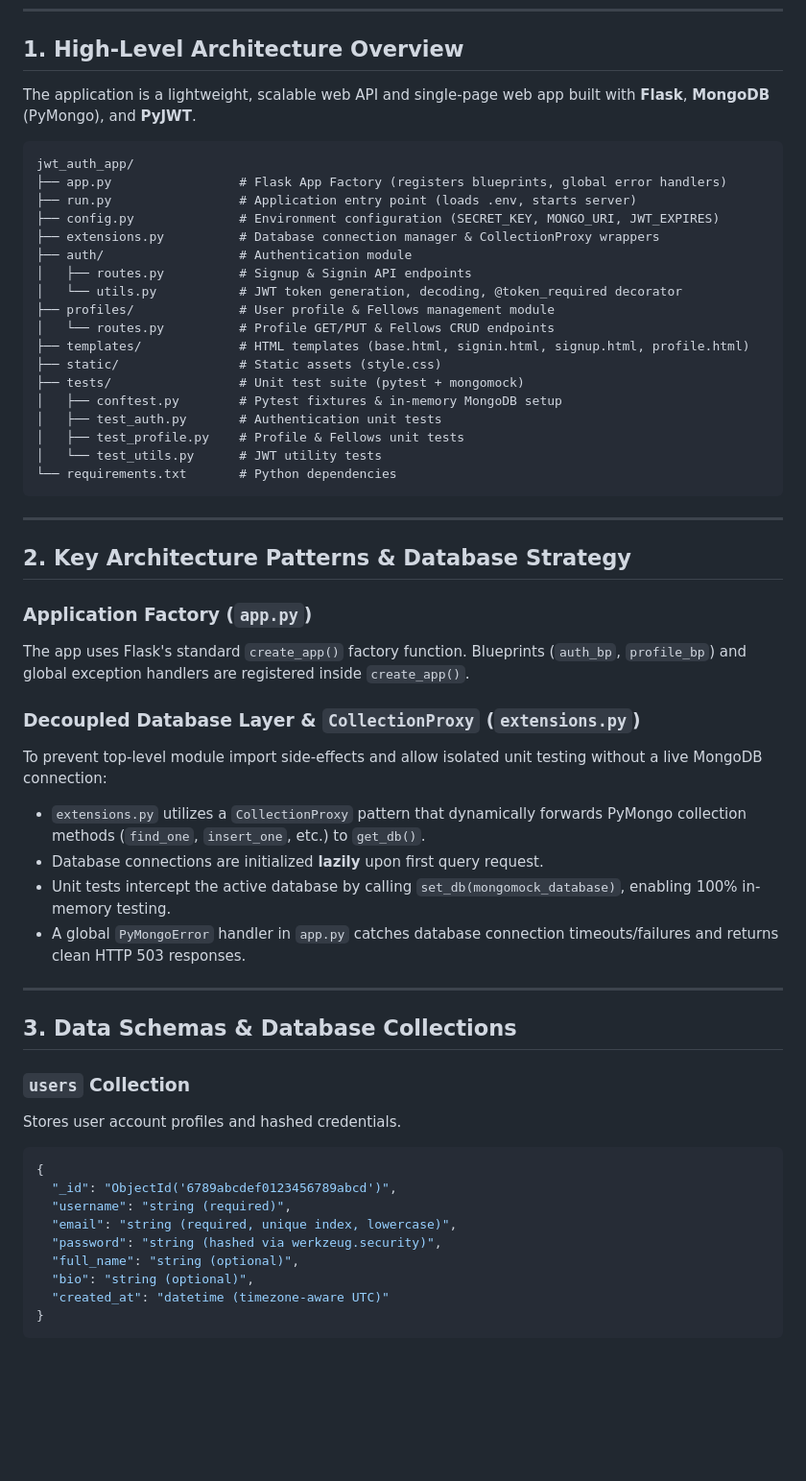
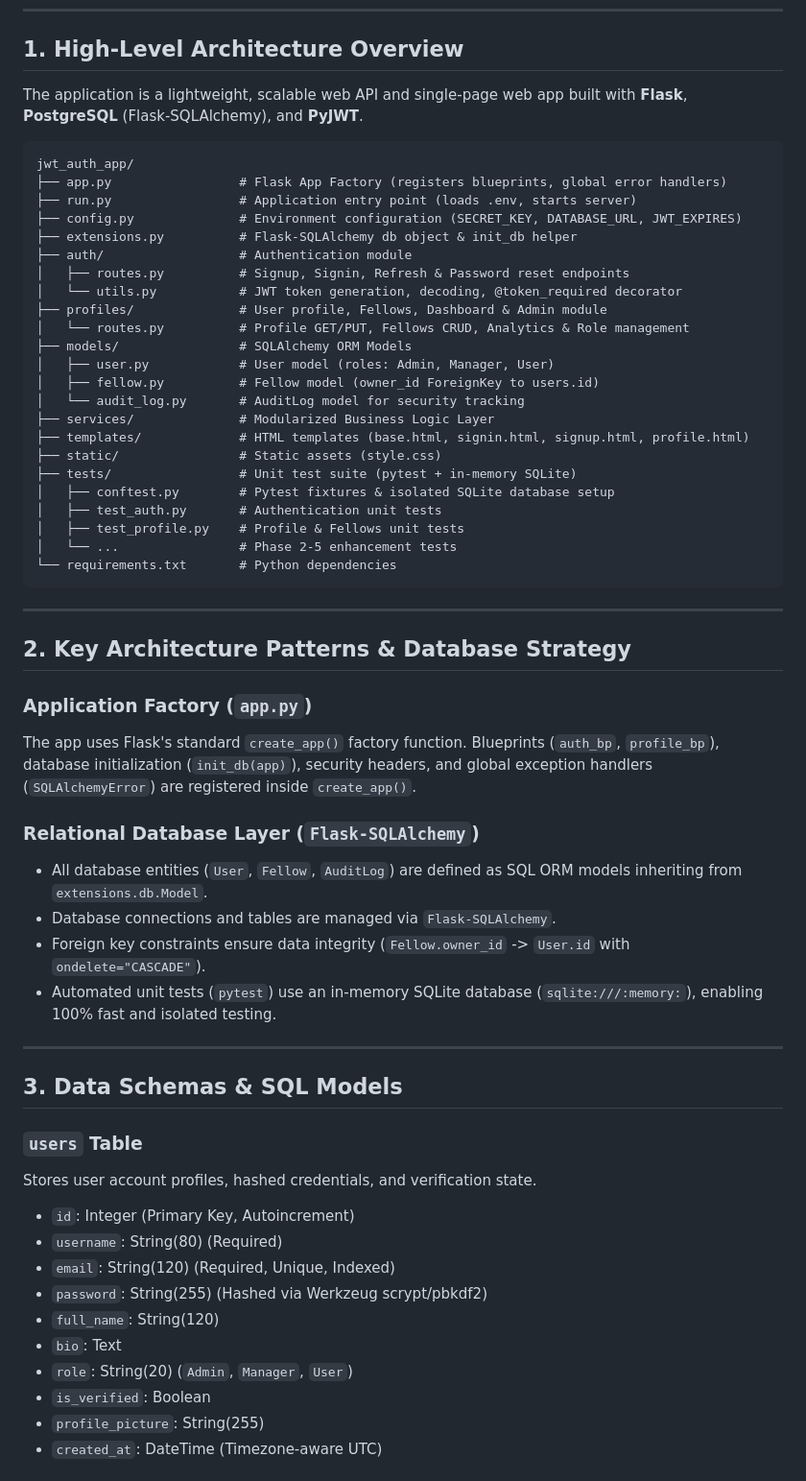
Before and after one commit to hammadsarwar789/JWT-Team-Management-System, a Markdown page: PROJECT_OVERVIEW.md, the part around one of its changes. Shown at 96% size. GitHub-like rendering; blank space fills up the shorter version.

````diff
--- a/PROJECT_OVERVIEW.md
+++ b/PROJECT_OVERVIEW.md
@@ -6,26 +6,31 @@ Welcome! This document provides a comprehensive technical overview of the **JWT
 
 ## 1. High-Level Architecture Overview
 
-The application is a lightweight, scalable web API and single-page web app built with **Flask**, **MongoDB** (PyMongo), and **PyJWT**.
+The application is a lightweight, scalable web API and single-page web app built with **Flask**, **PostgreSQL** (Flask-SQLAlchemy), and **PyJWT**.
 
 ```
 jwt_auth_app/
 ├── app.py                 # Flask App Factory (registers blueprints, global error handlers)
 ├── run.py                 # Application entry point (loads .env, starts server)
-├── config.py              # Environment configuration (SECRET_KEY, MONGO_URI, JWT_EXPIRES)
-├── extensions.py          # Database connection manager & CollectionProxy wrappers
+├── config.py              # Environment configuration (SECRET_KEY, DATABASE_URL, JWT_EXPIRES)
+├── extensions.py          # Flask-SQLAlchemy db object & init_db helper
 ├── auth/                  # Authentication module
-│   ├── routes.py          # Signup & Signin API endpoints
+│   ├── routes.py          # Signup, Signin, Refresh & Password reset endpoints
 │   └── utils.py           # JWT token generation, decoding, @token_required decorator
-├── profiles/              # User profile & Fellows management module
-│   └── routes.py          # Profile GET/PUT & Fellows CRUD endpoints
+├── profiles/              # User profile, Fellows, Dashboard & Admin module
+│   └── routes.py          # Profile GET/PUT, Fellows CRUD, Analytics & Role management
+├── models/                # SQLAlchemy ORM Models
+│   ├── user.py            # User model (roles: Admin, Manager, User)
+│   ├── fellow.py          # Fellow model (owner_id ForeignKey to users.id)
+│   └── audit_log.py       # AuditLog model for security tracking
+├── services/              # Modularized Business Logic Layer
 ├── templates/             # HTML templates (base.html, signin.html, signup.html, profile.html)
 ├── static/                # Static assets (style.css)
-├── tests/                 # Unit test suite (pytest + mongomock)
-│   ├── conftest.py        # Pytest fixtures & in-memory MongoDB setup
+├── tests/                 # Unit test suite (pytest + in-memory SQLite)
+│   ├── conftest.py        # Pytest fixtures & isolated SQLite database setup
 │   ├── test_auth.py       # Authentication unit tests
 │   ├── test_profile.py    # Profile & Fellows unit tests
-│   └── test_utils.py      # JWT utility tests
+│   └── ...                # Phase 2-5 enhancement tests
 └── requirements.txt       # Python dependencies
 ```
 
@@ -34,30 +39,28 @@ jwt_auth_app/
 ## 2. Key Architecture Patterns & Database Strategy
 
 ### Application Factory (`app.py`)
-The app uses Flask's standard `create_app()` factory function. Blueprints (`auth_bp`, `profile_bp`) and global exception handlers are registered inside `create_app()`.
+The app uses Flask's standard `create_app()` factory function. Blueprints (`auth_bp`, `profile_bp`), database initialization (`init_db(app)`), security headers, and global exception handlers (`SQLAlchemyError`) are registered inside `create_app()`.
 
-### Decoupled Database Layer & `CollectionProxy` (`extensions.py`)
-To prevent top-level module import side-effects and allow isolated unit testing without a live MongoDB connection:
-- `extensions.py` utilizes a `CollectionProxy` pattern that dynamically forwards PyMongo collection methods (`find_one`, `insert_one`, etc.) to `get_db()`.
-- Database connections are initialized **lazily** upon first query request.
-- Unit tests intercept the active database by calling `set_db(mongomock_database)`, enabling 100% in-memory testing.
-- A global `PyMongoError` handler in `app.py` catches database connection timeouts/failures and returns clean HTTP 503 responses.
+### Relational Database Layer (`Flask-SQLAlchemy`)
+- All database entities (`User`, `Fellow`, `AuditLog`) are defined as SQL ORM models inheriting from `extensions.db.Model`.
+- Database connections and tables are managed via `Flask-SQLAlchemy`.
+- Foreign key constraints ensure data integrity (`Fellow.owner_id` -> `User.id` with `ondelete="CASCADE"`).
+- Automated unit tests (`pytest`) use an in-memory SQLite database (`sqlite:///:memory:`), enabling 100% fast and isolated testing.
 
 ---
 
-## 3. Data Schemas & Database Collections
+## 3. Data Schemas & SQL Models
 
-### `users` Collection
-Stores user account profiles and hashed credentials.
-```json
-{
-  "_id": "ObjectId('6789abcdef0123456789abcd')",
-  "username": "string (required)",
-  "email": "string (required, unique index, lowercase)",
-  "password": "string (hashed via werkzeug.security)",
-  "full_name": "string (optional)",
-  "bio": "string (optional)",
-  "created_at": "datetime (timezone-aware UTC)"
-}
-```
+### `users` Table
+Stores user account profiles, hashed credentials, and verification state.
+- `id`: Integer (Primary Key, Autoincrement)
+- `username`: String(80) (Required)
+- `email`: String(120) (Required, Unique, Indexed)
+- `password`: String(255) (Hashed via Werkzeug scrypt/pbkdf2)
+- `full_name`: String(120)
+- `bio`: Text
+- `role`: String(20) (`Admin`, `Manager`, `User`)
+- `is_verified`: Boolean
+- `profile_picture`: String(255)
+- `created_at`: DateTime (Timezone-aware UTC)
 
````
Also changed, not shown: other parts of PROJECT_OVERVIEW.md (+38 -39 lines), README.md (+81 -62 lines).
